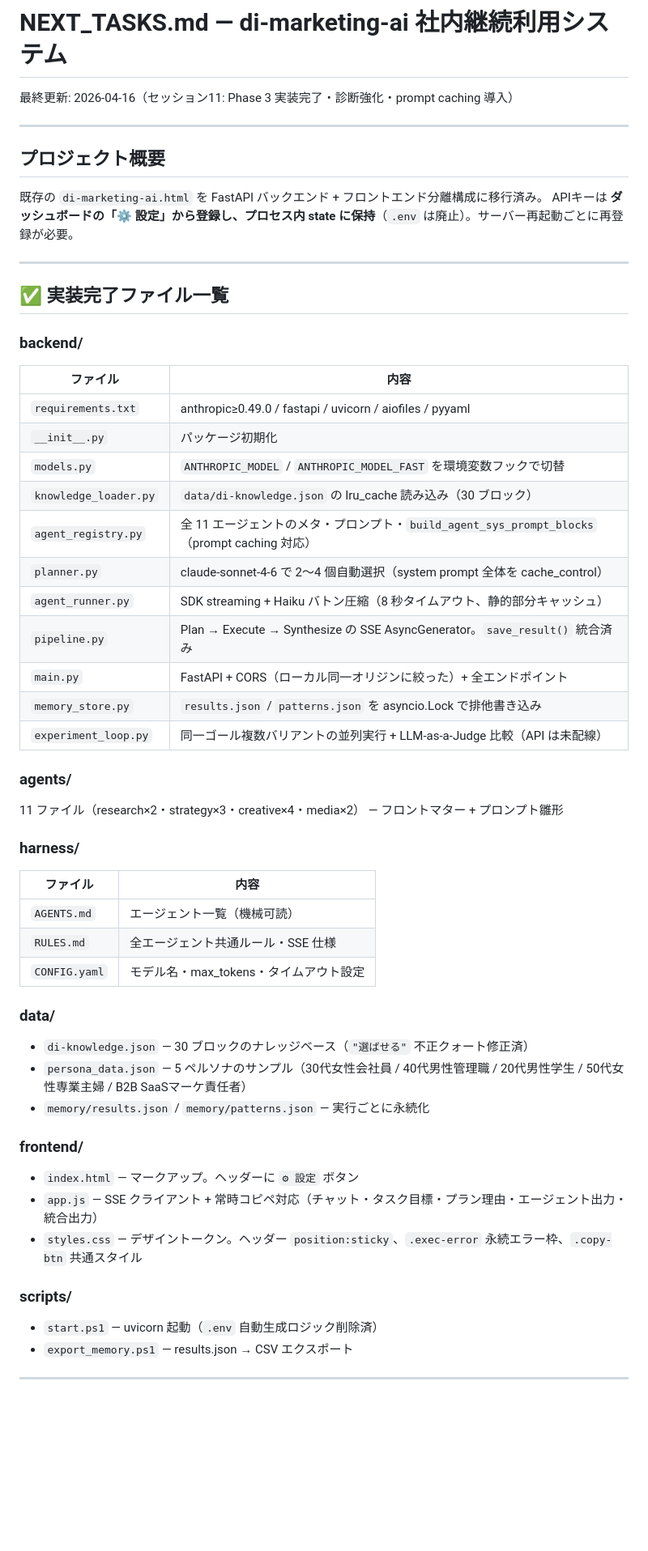
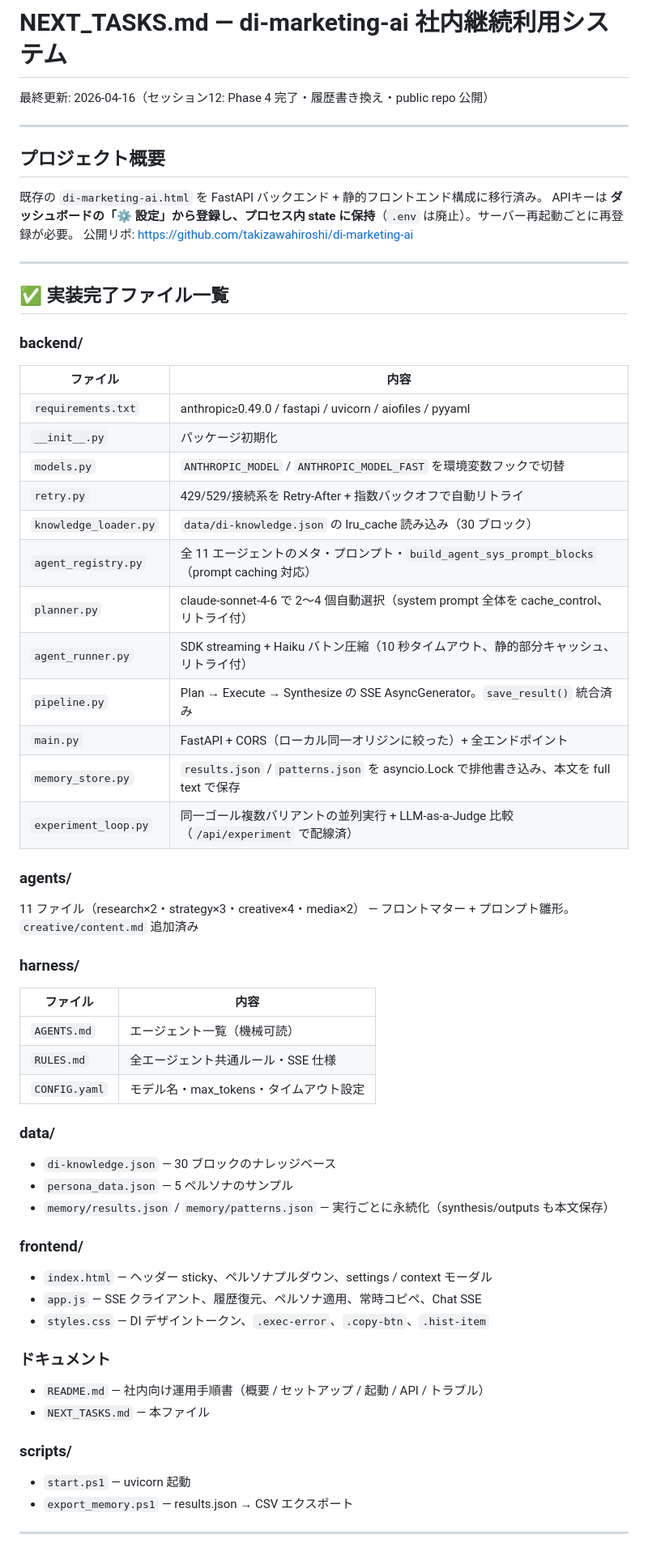
Before and after one commit to takizawahiroshi/di-marketing-ai, a Markdown page: NEXT_TASKS.md, the part around one of its changes. Shown at 81% size. Drawn GitHub-style; blank space fills up the shorter version.

```diff
--- a/NEXT_TASKS.md
+++ b/NEXT_TASKS.md
@@ -1,13 +1,14 @@
 # NEXT_TASKS.md — di-marketing-ai 社内継続利用システム
 
-最終更新: 2026-04-16（セッション11: Phase 3 実装完了・診断強化・prompt caching 導入）
+最終更新: 2026-04-16（セッション12: Phase 4 完了・履歴書き換え・public repo 公開）
 
 ---
 
 ## プロジェクト概要
 
-既存の `di-marketing-ai.html` を FastAPI バックエンド + フロントエンド分離構成に移行済み。
+既存の `di-marketing-ai.html` を FastAPI バックエンド + 静的フロントエンド構成に移行済み。
 APIキーは **ダッシュボードの「⚙ 設定」から登録し、プロセス内 state に保持**（`.env` は廃止）。サーバー再起動ごとに再登録が必要。
+公開リポ: https://github.com/takizawahiroshi/di-marketing-ai
 
 ---
 
@@ -19,17 +20,18 @@ APIキーは **ダッシュボードの「⚙ 設定」から登録し、プロ
 | `requirements.txt` | anthropic≥0.49.0 / fastapi / uvicorn / aiofiles / pyyaml |
 | `__init__.py` | パッケージ初期化 |
 | `models.py` | `ANTHROPIC_MODEL` / `ANTHROPIC_MODEL_FAST` を環境変数フックで切替 |
+| `retry.py` | 429/529/接続系を Retry-After + 指数バックオフで自動リトライ |
 | `knowledge_loader.py` | `data/di-knowledge.json` の lru_cache 読み込み（30 ブロック） |
 | `agent_registry.py` | 全 11 エージェントのメタ・プロンプト・`build_agent_sys_prompt_blocks`（prompt caching 対応） |
-| `planner.py` | claude-sonnet-4-6 で 2〜4 個自動選択（system prompt 全体を cache_control） |
-| `agent_runner.py` | SDK streaming + Haiku バトン圧縮（8 秒タイムアウト、静的部分キャッシュ） |
+| `planner.py` | claude-sonnet-4-6 で 2〜4 個自動選択（system prompt 全体を cache_control、リトライ付） |
+| `agent_runner.py` | SDK streaming + Haiku バトン圧縮（10 秒タイムアウト、静的部分キャッシュ、リトライ付） |
 | `pipeline.py` | Plan → Execute → Synthesize の SSE AsyncGenerator。`save_result()` 統合済み |
 | `main.py` | FastAPI + CORS（ローカル同一オリジンに絞った）+ 全エンドポイント |
-| `memory_store.py` | `results.json` / `patterns.json` を asyncio.Lock で排他書き込み |
-| `experiment_loop.py` | 同一ゴール複数バリアントの並列実行 + LLM-as-a-Judge 比較（API は未配線） |
+| `memory_store.py` | `results.json` / `patterns.json` を asyncio.Lock で排他書き込み、本文を full text で保存 |
+| `experiment_loop.py` | 同一ゴール複数バリアントの並列実行 + LLM-as-a-Judge 比較（`/api/experiment` で配線済） |
 
 ### agents/
-11 ファイル（research×2・strategy×3・creative×4・media×2） — フロントマター + プロンプト雛形
+11 ファイル（research×2・strategy×3・creative×4・media×2） — フロントマター + プロンプト雛形。`creative/content.md` 追加済み
 
 ### harness/
 | ファイル | 内容 |
@@ -39,17 +41,21 @@ APIキーは **ダッシュボードの「⚙ 設定」から登録し、プロ
 | `CONFIG.yaml` | モデル名・max_tokens・タイムアウト設定 |
 
 ### data/
-- `di-knowledge.json` — 30 ブロックのナレッジベース（`"選ばせる"` 不正クォート修正済）
-- `persona_data.json` — 5 ペルソナのサンプル（30代女性会社員 / 40代男性管理職 / 20代男性学生 / 50代女性専業主婦 / B2B SaaSマーケ責任者）
-- `memory/results.json` / `memory/patterns.json` — 実行ごとに永続化
+- `di-knowledge.json` — 30 ブロックのナレッジベース
+- `persona_data.json` — 5 ペルソナのサンプル
+- `memory/results.json` / `memory/patterns.json` — 実行ごとに永続化（synthesis/outputs も本文保存）
 
 ### frontend/
-- `index.html` — マークアップ。ヘッダーに `⚙ 設定` ボタン
-- `app.js` — SSE クライアント + 常時コピペ対応（チャット・タスク目標・プラン理由・エージェント出力・統合出力）
-- `styles.css` — デザイントークン。ヘッダー `position:sticky`、`.exec-error` 永続エラー枠、`.copy-btn` 共通スタイル
+- `index.html` — ヘッダー sticky、ペルソナプルダウン、settings / context モーダル
+- `app.js` — SSE クライアント、履歴復元、ペルソナ適用、常時コピペ、Chat SSE
+- `styles.css` — DI デザイントークン、`.exec-error`、`.copy-btn`、`.hist-item`
+
+### ドキュメント
+- `README.md` — 社内向け運用手順書（概要 / セットアップ / 起動 / API / トラブル）
+- `NEXT_TASKS.md` — 本ファイル
 
 ### scripts/
-- `start.ps1` — uvicorn 起動（`.env` 自動生成ロジック削除済）
+- `start.ps1` — uvicorn 起動
 - `export_memory.ps1` — results.json → CSV エクスポート
 
 ---
```
Also changed, not shown: other parts of NEXT_TASKS.md (+58 -40 lines).
